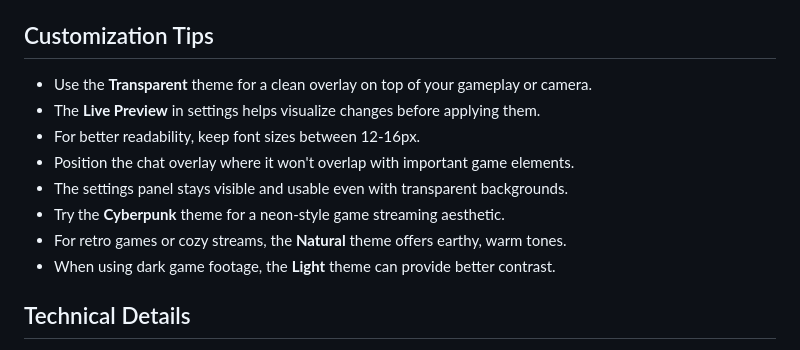
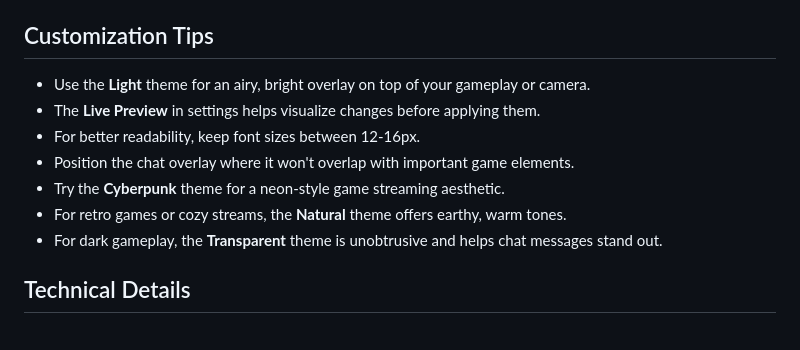
Before and after one commit to detekoi/compact-chat-overlay, a Markdown page: README.md, the part around the change. Rendered like a GitHub page.

```diff
--- a/README.md
+++ b/README.md
@@ -107,14 +107,13 @@ If you prefer to manage your chat scenes manually, you can use URL parameters:
 
 ## Customization Tips
 
-- Use the **Transparent** theme for a clean overlay on top of your gameplay or camera.
+- Use the **Light** theme for an airy, bright overlay on top of your gameplay or camera.
 - The **Live Preview** in settings helps visualize changes before applying them.
 - For better readability, keep font sizes between 12-16px.
 - Position the chat overlay where it won't overlap with important game elements.
-- The settings panel stays visible and usable even with transparent backgrounds.
 - Try the **Cyberpunk** theme for a neon-style game streaming aesthetic.
 - For retro games or cozy streams, the **Natural** theme offers earthy, warm tones.
-- When using dark game footage, the **Light** theme can provide better contrast.
+- For dark gameplay, the **Transparent** theme is unobtrusive and helps chat messages stand out.
 
 ## Technical Details
 
```
